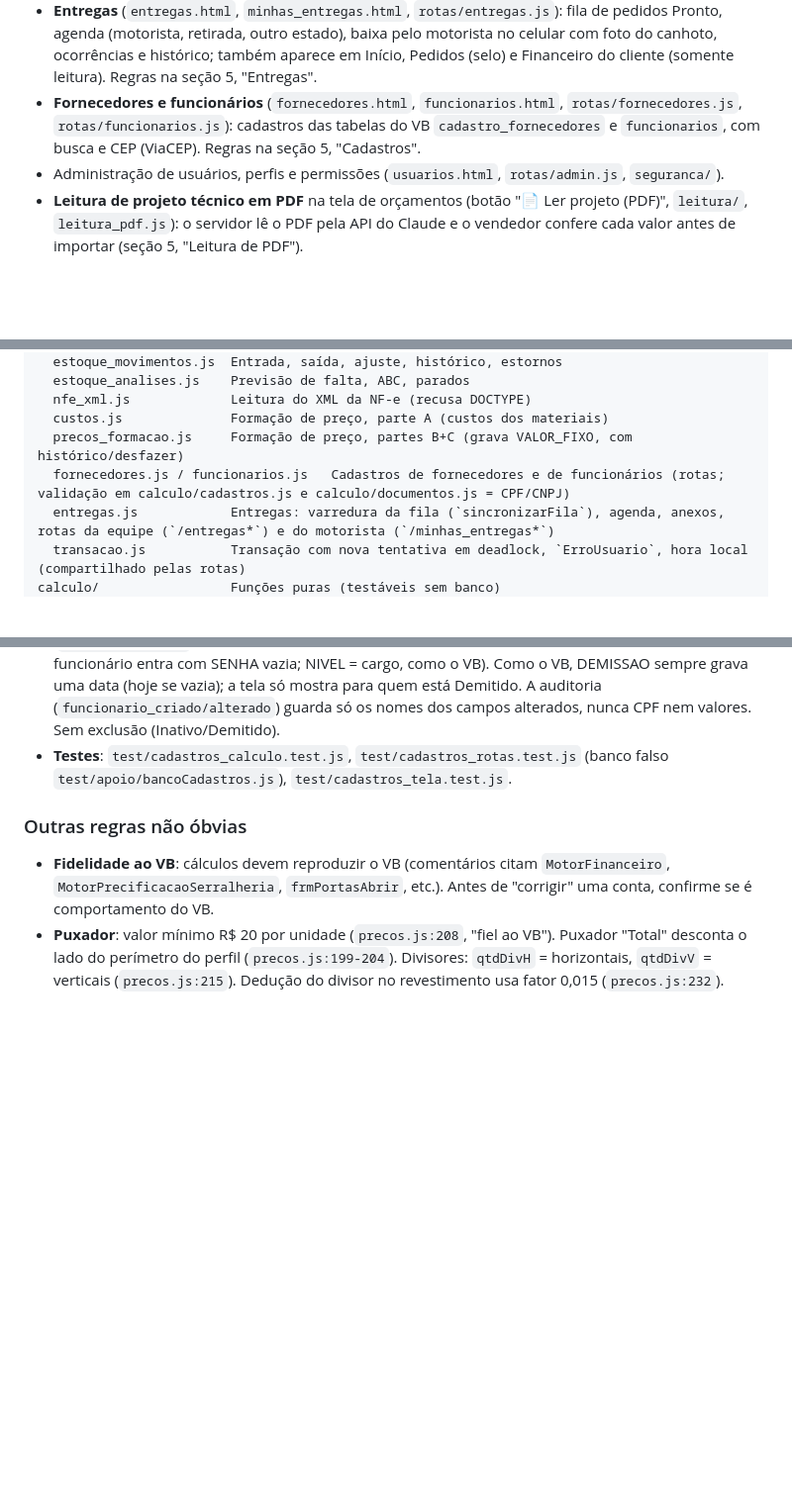
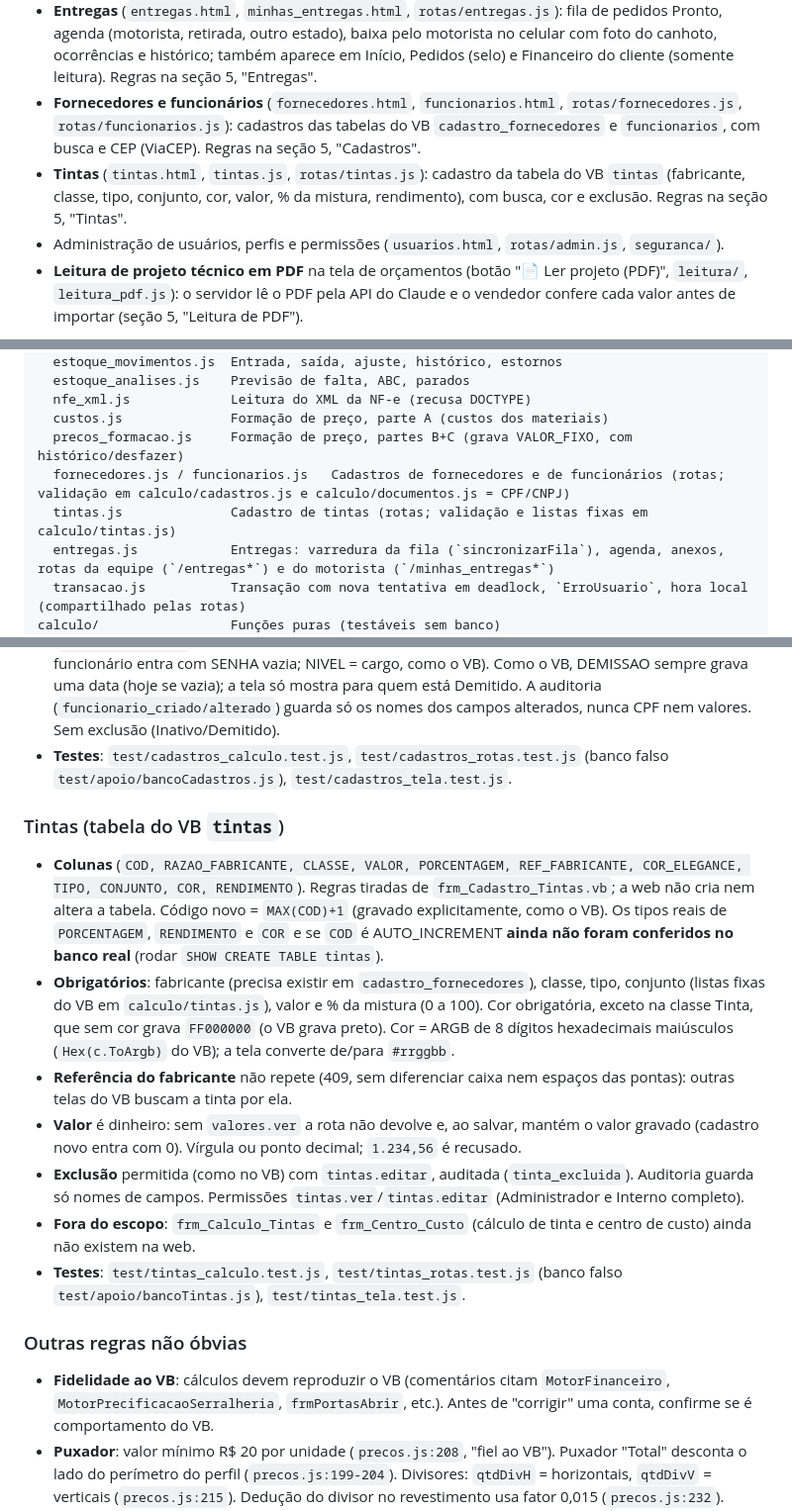
Before and after one commit to ThiagoZmb/APP_SITE, a Markdown page: CLAUDE.md, 3 parts joined by grey strips. Shown at 99% size. Rendered like a GitHub page; blank space fills up the shorter version.

Commit message:
docs(tintas): CLAUDE.md com o cadastro de tintas
Co-Authored-By: Claude Sonnet 5.5 <noreply@anthropic.com>

```diff
--- a/CLAUDE.md
+++ b/CLAUDE.md
@@ -17,6 +17,7 @@ Funcionalidades (páginas HTML na raiz):
 - Custos e **formação de preço** (`custos.html`, `custos_precos.js`, `rotas/custos.js`, `rotas/precos_formacao.js`): calcula custo real dos materiais pelas compras e sugere o `VALOR_FIXO`.
 - **Entregas** (`entregas.html`, `minhas_entregas.html`, `rotas/entregas.js`): fila de pedidos Pronto, agenda (motorista, retirada, outro estado), baixa pelo motorista no celular com foto do canhoto, ocorrências e histórico; também aparece em Início, Pedidos (selo) e Financeiro do cliente (somente leitura). Regras na seção 5, "Entregas".
 - **Fornecedores e funcionários** (`fornecedores.html`, `funcionarios.html`, `rotas/fornecedores.js`, `rotas/funcionarios.js`): cadastros das tabelas do VB `cadastro_fornecedores` e `funcionarios`, com busca e CEP (ViaCEP). Regras na seção 5, "Cadastros".
+- **Tintas** (`tintas.html`, `tintas.js`, `rotas/tintas.js`): cadastro da tabela do VB `tintas` (fabricante, classe, tipo, conjunto, cor, valor, % da mistura, rendimento), com busca, cor e exclusão. Regras na seção 5, "Tintas".
 - Administração de usuários, perfis e permissões (`usuarios.html`, `rotas/admin.js`, `seguranca/`).
 - **Leitura de projeto técnico em PDF** na tela de orçamentos (botão "📄 Ler projeto (PDF)", `leitura/`, `leitura_pdf.js`): o servidor lê o PDF pela API do Claude e o vendedor confere cada valor antes de importar (seção 5, "Leitura de PDF").
 
@@ -35,6 +36,7 @@ rotas/                   Módulos de rotas registrados pelo index.js
   custos.js              Formação de preço, parte A (custos dos materiais)
   precos_formacao.js     Formação de preço, partes B+C (grava VALOR_FIXO, com histórico/desfazer)
   fornecedores.js / funcionarios.js   Cadastros de fornecedores e de funcionários (rotas; validação em calculo/cadastros.js e calculo/documentos.js = CPF/CNPJ)
+  tintas.js              Cadastro de tintas (rotas; validação e listas fixas em calculo/tintas.js)
   entregas.js            Entregas: varredura da fila (`sincronizarFila`), agenda, anexos, rotas da equipe (`/entregas*`) e do motorista (`/minhas_entregas*`)
   transacao.js           Transação com nova tentativa em deadlock, `ErroUsuario`, hora local (compartilhado pelas rotas)
 calculo/                 Funções puras (testáveis sem banco)
@@ -120,6 +122,15 @@ Nunca colocar valores de senhas/tokens neste arquivo nem no git.
 - **Funcionário**: dados pessoais com `funcionarios.ver`/`funcionarios.editar` (**só Administrador** na migração); salário e encargos (SALARIO_BASE, FGTS, férias, 13º, almoço, transporte, plano, seguro, outros) só com `valores.ver` — sem ela a rota não devolve e, ao salvar, mantém o que está gravado (`preservarValores`). **SENHA, NIVEL e DARF do VB nunca saem nem são alterados pela web** (novo funcionário entra com SENHA vazia; NIVEL = cargo, como o VB). Como o VB, DEMISSAO sempre grava uma data (hoje se vazia); a tela só mostra para quem está Demitido. A auditoria (`funcionario_criado/alterado`) guarda só os nomes dos campos alterados, nunca CPF nem valores. Sem exclusão (Inativo/Demitido).
 - **Testes**: `test/cadastros_calculo.test.js`, `test/cadastros_rotas.test.js` (banco falso `test/apoio/bancoCadastros.js`), `test/cadastros_tela.test.js`.
 
+### Tintas (tabela do VB `tintas`)
+- **Colunas** (`COD, RAZAO_FABRICANTE, CLASSE, VALOR, PORCENTAGEM, REF_FABRICANTE, COR_ELEGANCE, TIPO, CONJUNTO, COR, RENDIMENTO`). Regras tiradas de `frm_Cadastro_Tintas.vb`; a web não cria nem altera a tabela. Código novo = `MAX(COD)+1` (gravado explicitamente, como o VB). Os tipos reais de `PORCENTAGEM`, `RENDIMENTO` e `COR` e se `COD` é AUTO_INCREMENT **ainda não foram conferidos no banco real** (rodar `SHOW CREATE TABLE tintas`).
+- **Obrigatórios**: fabricante (precisa existir em `cadastro_fornecedores`), classe, tipo, conjunto (listas fixas do VB em `calculo/tintas.js`), valor e % da mistura (0 a 100). Cor obrigatória, exceto na classe Tinta, que sem cor grava `FF000000` (o VB grava preto). Cor = ARGB de 8 dígitos hexadecimais maiúsculos (`Hex(c.ToArgb)` do VB); a tela converte de/para `#rrggbb`.
+- **Referência do fabricante** não repete (409, sem diferenciar caixa nem espaços das pontas): outras telas do VB buscam a tinta por ela.
+- **Valor** é dinheiro: sem `valores.ver` a rota não devolve e, ao salvar, mantém o valor gravado (cadastro novo entra com 0). Vírgula ou ponto decimal; `1.234,56` é recusado.
+- **Exclusão** permitida (como no VB) com `tintas.editar`, auditada (`tinta_excluida`). Auditoria guarda só nomes de campos. Permissões `tintas.ver`/`tintas.editar` (Administrador e Interno completo).
+- **Fora do escopo**: `frm_Calculo_Tintas` e `frm_Centro_Custo` (cálculo de tinta e centro de custo) ainda não existem na web.
+- **Testes**: `test/tintas_calculo.test.js`, `test/tintas_rotas.test.js` (banco falso `test/apoio/bancoTintas.js`), `test/tintas_tela.test.js`.
+
 ### Outras regras não óbvias
 - **Fidelidade ao VB**: cálculos devem reproduzir o VB (comentários citam `MotorFinanceiro`, `MotorPrecificacaoSerralheria`, `frmPortasAbrir`, etc.). Antes de "corrigir" uma conta, confirme se é comportamento do VB.
 - **Puxador**: valor mínimo R$ 20 por unidade (`precos.js:208`, "fiel ao VB"). Puxador "Total" desconta o lado do perímetro do perfil (`precos.js:199-204`). Divisores: `qtdDivH` = horizontais, `qtdDivV` = verticais (`precos.js:215`). Dedução do divisor no revestimento usa fator 0,015 (`precos.js:232`).
```
